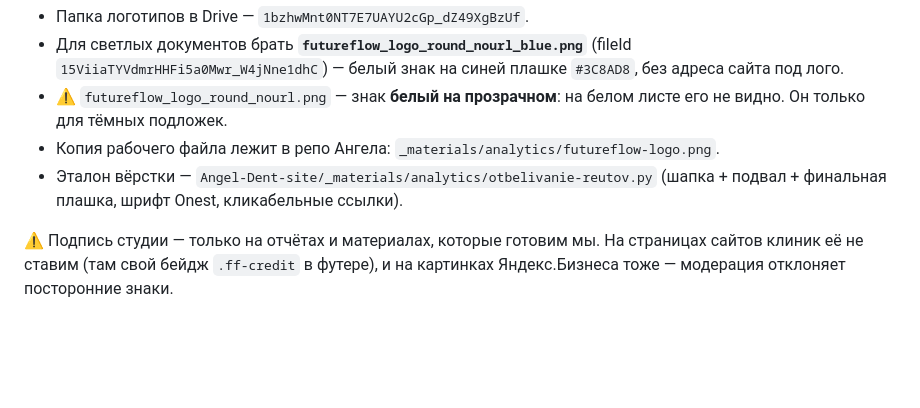
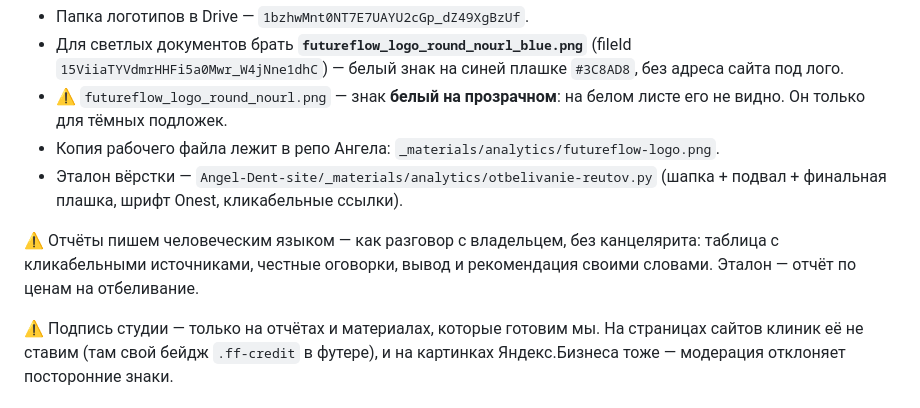
Before and after one commit to adriaaante/venecia-dent.ru, a Markdown page: CLAUDE.md, the part around the change. Drawn GitHub-style; blank space fills up the shorter version.

Commit message:
Заметка: отчёты пишем человеческим языком (эталон — отчёт по отбеливанию)
Co-Authored-By: Claude Fable 5 <noreply@anthropic.com>
Claude-Session: https://claude.ai/code/session_013XQ8Akc3UN6p6GWzUw4Por

```diff
--- a/CLAUDE.md
+++ b/CLAUDE.md
@@ -531,6 +531,10 @@ PIL. На каждой стороне: «Акция действует при п
 - Эталон вёрстки — `Angel-Dent-site/_materials/analytics/otbelivanie-reutov.py`
   (шапка + подвал + финальная плашка, шрифт Onest, кликабельные ссылки).
 
+⚠️ Отчёты пишем человеческим языком — как разговор с владельцем, без
+канцелярита: таблица с кликабельными источниками, честные оговорки, вывод
+и рекомендация своими словами. Эталон — отчёт по ценам на отбеливание.
+
 ⚠️ Подпись студии — только на отчётах и материалах, которые готовим мы.
 На страницах сайтов клиник её не ставим (там свой бейдж `.ff-credit` в
 футере), и на картинках Яндекс.Бизнеса тоже — модерация отклоняет
```
